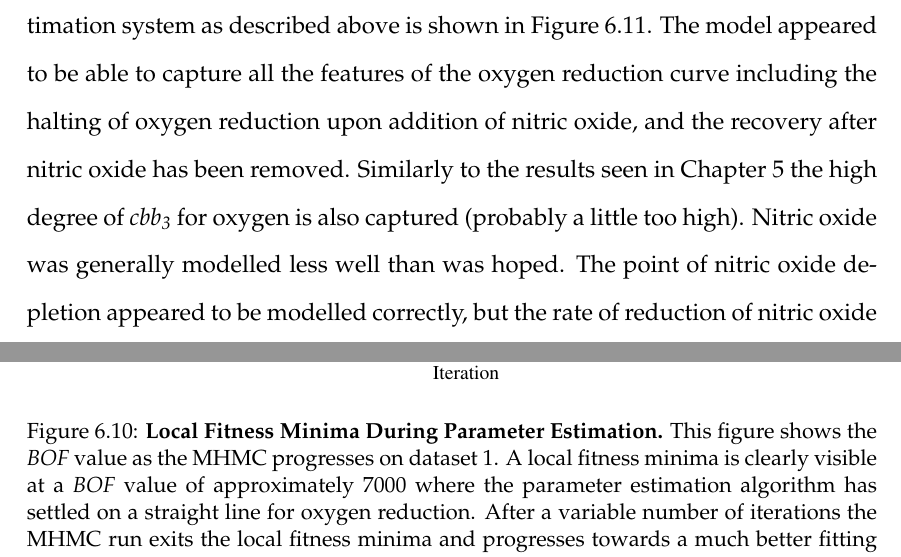
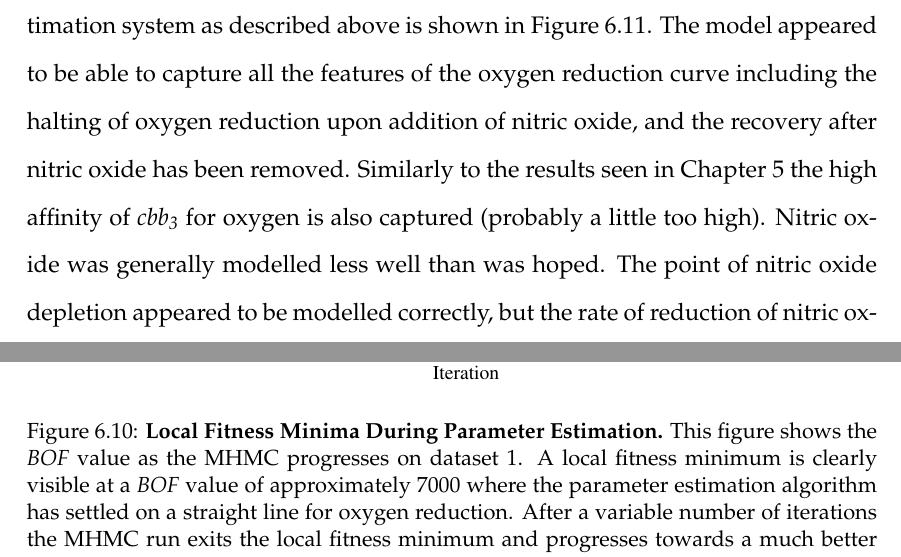
Before and after one commit to andrew-schofield/phd-thesis, a LaTeX thesis (Thesis.tex, which reads 06-noreduction/noreduction.tex): two parts of pages 126 and 127 of 161, joined at a grey line, cut so that both start at the same text. Compiled offline with pdfLaTeX.

Commit message:
Made some textual changes to chapter 6

```diff
--- a/06-noreduction/noreduction.tex
+++ b/06-noreduction/noreduction.tex
@@ -159,11 +159,11 @@ Preliminary test runs (data not shown) using these prior probability distributio
  \centering
  \includegraphics[width=15cm, trim=0.5cm 1cm 3cm 1cm, clip=true]{./06-noreduction/data/ds3-bof.pdf}
  % nosim.eps: 0x0 pixel, 300dpi, 0.00x0.00 cm, bb=0 0 794 595
- \caption[{Local Fitness Minima During Parameter Estimation.}]{{\bf Local Fitness Minima During Parameter Estimation.} This figure shows the \textit{BOF} value as the MHMC progresses on dataset 1. A local fitness minima is clearly visible at a \textit{BOF} value of approximately 7000 where the parameter estimation algorithm has settled on a straight line for oxygen reduction. After a variable number of iterations the MHMC run exits the local fitness minima and progresses towards a much better fitting set of parameters. This is a typical plot of the \textit{BOF} values, however in some runs the fitness minima is exited much more abruptly rather than the gradual change seen here.}
+ \caption[{Local Fitness Minima During Parameter Estimation.}]{{\bf Local Fitness Minima During Parameter Estimation.} This figure shows the \textit{BOF} value as the MHMC progresses on dataset 1. A local fitness minimum is clearly visible at a \textit{BOF} value of approximately 7000 where the parameter estimation algorithm has settled on a straight line for oxygen reduction. After a variable number of iterations the MHMC run exits the local fitness minimum and progresses towards a much better fitting set of parameters. This is a typical plot of the \textit{BOF} values, however in some runs the fitness minimum is exited much more abruptly rather than the gradual change seen here.}
  \label{fig:nosim3-bof}
 \end{figure}
 
-A representative plot showing the solved data after running the parameter estimation system as described above is shown in Figure \ref{fig:nosim3.2}. The model appeared to be able to capture all the features of the oxygen reduction curve including the halting of oxygen reduction upon addition of nitric oxide, and the recovery after nitric oxide has been removed. Similarly to the results seen in Chapter \ref{chap:oxygenreduction} the high degree of \cbbthree{} for oxygen is also captured (probably a little too high). Nitric oxide was generally modelled less well than was hoped. The point of nitric oxide depletion appeared to be modelled correctly, but the rate of reduction of nitric oxide starts too fast and slows too quickly resulting in more pronounced curvature than the experimental data shows.
+A representative plot showing the solved data after running the parameter estimation system as described above is shown in Figure \ref{fig:nosim3.2}. The model appeared to be able to capture all the features of the oxygen reduction curve including the halting of oxygen reduction upon addition of nitric oxide, and the recovery after nitric oxide has been removed. Similarly to the results seen in Chapter \ref{chap:oxygenreduction} the high affinity of \cbbthree{} for oxygen is also captured (probably a little too high). Nitric oxide was generally modelled less well than was hoped. The point of nitric oxide depletion appeared to be modelled correctly, but the rate of reduction of nitric oxide starts too fast and slows too quickly resulting in more pronounced curvature than the experimental data shows.
 
 The concentration of nitric oxide present will also affect the rate of \cbbthree{} reduction (due to the effect of temporary inactivation by nitric oxide), thus implying that the rate constants obtained to describe that effect may not be completely correct. Some of the observed discrepancy between the experimental and solved nitric oxide concentrations may in fact be due to errors introduced into the experimental data by the experimental set up. The nitric oxide electrode was not capable of detecting large changes in concentration quickly and this always resulted in a lag between nitric oxide addition and detection by the electrode. This is obvious in the experimental datasets where the total nitric oxide addition is not captured as the cultures have already started to remove it. This requires backwards extrapolation of the experimental data to determine what the actual added concentration was (and what should be added \textit{in silico} to the model).
 
```
Also changed, not shown: 06-noreduction/noreduction.tex (6 more changed lines).
